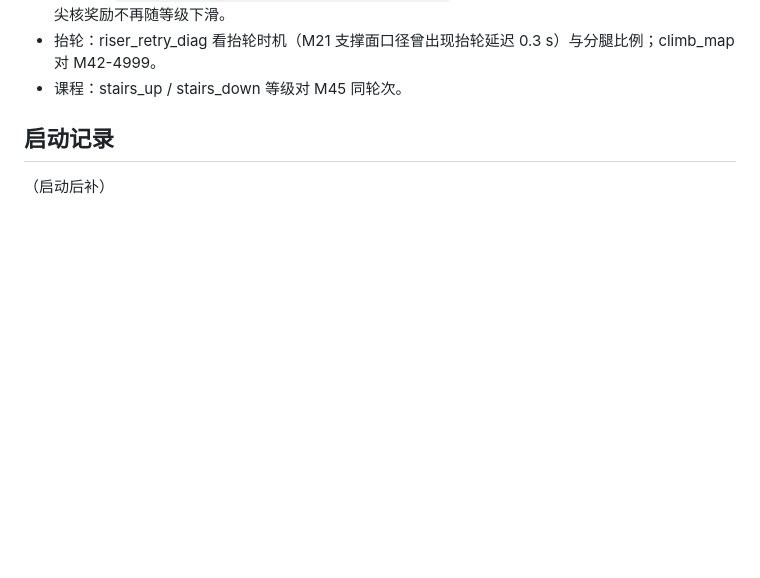
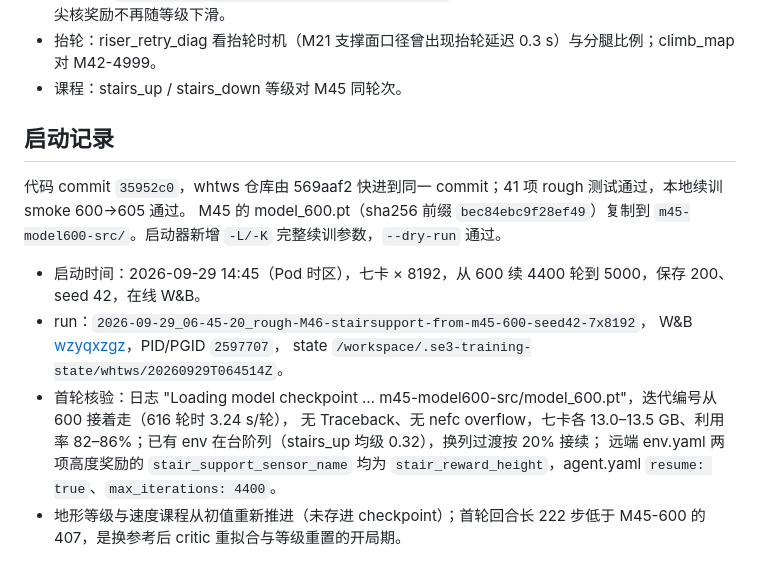
Before and after one commit to 3SE-Competitive-Robotics-Team/se3_rl, a Markdown page: docs/plan/m46_stair_support_height_20260929.md, the part around the change. GitHub-like rendering; blank space fills up the shorter version.

Commit message:
docs(rough): M46 启动记录（wzyqxzgz，whtws 七卡，从 M45-600 续训）
- 启动器新增 -L/-K 完整续训参数，common_step_counter 随 checkpoint 恢复
- M45 在 1365 轮停止

```diff
--- a/docs/plan/m46_stair_support_height_20260929.md
+++ b/docs/plan/m46_stair_support_height_20260929.md
@@ -53,4 +53,14 @@ M45 在 1365 轮按用户指令停止。
 
 ## 启动记录
 
-（启动后补）
+代码 commit `35952c0`，whtws 仓库由 569aaf2 快进到同一 commit；41 项 rough 测试通过，本地续训 smoke 600→605 通过。
+M45 的 model_600.pt（sha256 前缀 `bec84ebc9f28ef49`）复制到 `m45-model600-src/`。启动器新增 `-L/-K` 完整续训参数，`--dry-run` 通过。
+
+- 启动时间：2026-09-29 14:45（Pod 时区），七卡 × 8192，从 600 续 4400 轮到 5000，保存 200、seed 42，在线 W&B。
+- run：`2026-09-29_06-45-20_rough-M46-stairsupport-from-m45-600-seed42-7x8192`，
+  W&B [wzyqxzgz](https://wandb.ai/luzhongjin365-se3/SE3-WheelLegged-Rough/runs/wzyqxzgz)，PID/PGID `2597707`，
+  state `/workspace/.se3-training-state/whtws/20260929T064514Z`。
+- 首轮核验：日志 "Loading model checkpoint … m45-model600-src/model_600.pt"，迭代编号从 600 接着走（616 轮时 3.24 s/轮），
+  无 Traceback、无 nefc overflow，七卡各 13.0–13.5 GB、利用率 82–86%；已有 env 在台阶列（stairs_up 均级 0.32），换列过渡按 20% 接续；
+  远端 env.yaml 两项高度奖励的 `stair_support_sensor_name` 均为 `stair_reward_height`，agent.yaml `resume: true`、`max_iterations: 4400`。
+- 地形等级与速度课程从初值重新推进（未存进 checkpoint）；首轮回合长 222 步低于 M45-600 的 407，是换参考后 critic 重拟合与等级重置的开局期。
```
Also changed, not shown: 1 other file.
